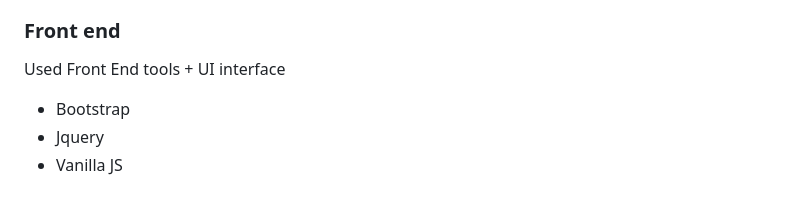
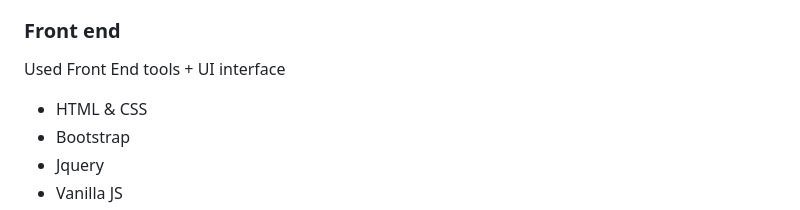
Before and after one commit to AlexDimov-04/Property-Rental-Marketplace, a Markdown page: README.md, the part around the change. Rendered like a GitHub page.

Commit message:
Update README.md - edited docs

```diff
--- a/README.md
+++ b/README.md
@@ -107,6 +107,7 @@ The Property Rental Marketplace is a comprehensive web application that facilita
 
 ### Front end <a name="Front end"></a>
 Used Front End tools + UI interface
+- HTML & CSS
 - Bootstrap
 - Jquery
 - Vanilla JS
```
